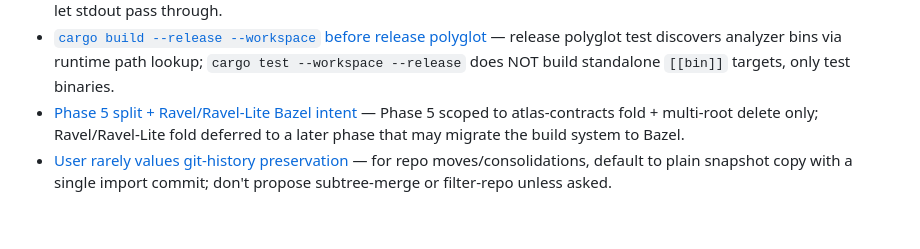
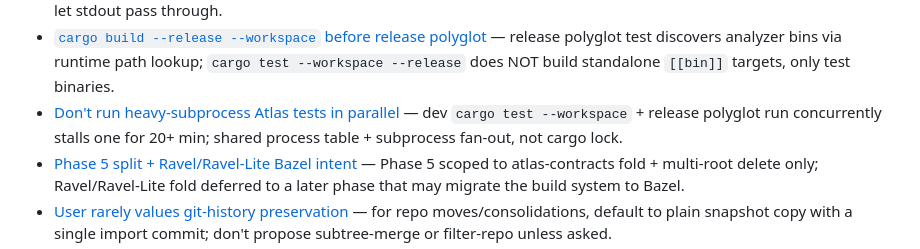
Before and after one commit to Linkuistics/Atlas, a Markdown page: .claude/memory/MEMORY.md, the part around the change. GitHub-like rendering; blank space fills up the shorter version.

```diff
--- a/.claude/memory/MEMORY.md
+++ b/.claude/memory/MEMORY.md
@@ -25,6 +25,7 @@ Keep this index ≤200 lines (the harness truncates beyond that).
 - [Atlas vNext Phase 4+ roadmap](project_phase4_plus_roadmap.md) — Phases 4 + 5 + 6 SHIPPED; Phase 6 was final det-spine release; Phase 7 next (LLM-spine runtime per recast spec §11.1).
 - [Don't `tail`-pipe long cargo tests](feedback_no_tail_pipe_for_long_tests.md) — buffered tail makes a working 99%-CPU process look stuck. Brief implementers to let stdout pass through.
 - [`cargo build --release --workspace` before release polyglot](feedback_release_workspace_build_for_polyglot.md) — release polyglot test discovers analyzer bins via runtime path lookup; `cargo test --workspace --release` does NOT build standalone `[[bin]]` targets, only test binaries.
+- [Don't run heavy-subprocess Atlas tests in parallel](feedback_atlas_test_subprocess_concurrency.md) — dev `cargo test --workspace` + release polyglot run concurrently stalls one for 20+ min; shared process table + subprocess fan-out, not cargo lock.
 - [Phase 5 split + Ravel/Ravel-Lite Bazel intent](project_phase5_split_and_ravel_bazel.md) — Phase 5 scoped to atlas-contracts fold + multi-root delete only; Ravel/Ravel-Lite fold deferred to a later phase that may migrate the build system to Bazel.
 - [User rarely values git-history preservation](feedback_user_low_git_history_value.md) — for repo moves/consolidations, default to plain snapshot copy with a single import commit; don't propose subtree-merge or filter-repo unless asked.
 - [No iterator stubs for known singletons](feedback_no_iterator_stubs_for_singletons.md) — when removing plurality, simplify the API shape end-to-end; don't leave iterator/slice accessors over length-1 collections.
```
Also changed, not shown: .claude/memory/feedback_atlas_test_subprocess_concurrency.md (added, +11 -0 lines).
